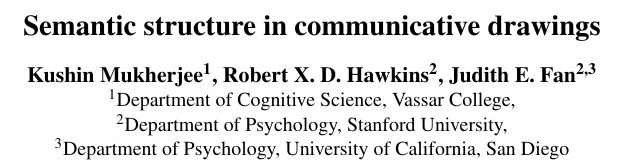
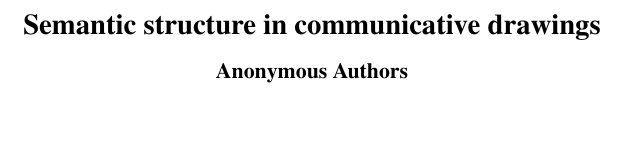
Before and after one commit to kushinm/semantic_parts_latex, a LaTeX paper (cogsci19/semantic_parts.tex): part of one column of page 1 of 4, cut so that both start at the same text, the shorter picture padded with empty space. Compiled offline with pdfLaTeX.

Commit message:
anonymize author list

```diff
--- a/cogsci19/semantic_parts.tex
+++ b/cogsci19/semantic_parts.tex
@@ -37,6 +37,7 @@
 \usepackage{caption}
 \usepackage{subcaption}
 \usepackage[export]{adjustbox}
+\hyphenpenalty=100000
 
 
 \newcommand{\jefan}[1]{{\color{blue}{[jefan: #1]}}}
@@ -52,10 +53,12 @@
 % \end{tabular}
 % }
 
-\author{{\large \bf Kushin Mukherjee\textsuperscript{1}, Robert X. D. Hawkins\textsuperscript{2}, Judith E. Fan\textsuperscript{2,3}} \\
-\textsuperscript{1}Department of Cognitive Science, Vassar College, \\
-\textsuperscript{2}Department of Psychology, Stanford University, \\
-\textsuperscript{3}Department of Psychology, University of California, San Diego}
+% \author{{\large \bf Kushin Mukherjee\textsuperscript{1}, Robert X. D. Hawkins\textsuperscript{2}, Judith E. Fan\textsuperscript{2,3}} \\
+% \textsuperscript{1}Department of Cognitive Science, Vassar College, \\
+% \textsuperscript{2}Department of Psychology, Stanford University, \\
+% \textsuperscript{3}Department of Psychology, University of California, San Diego}
+
+\author{\large \bf Anonymous Authors}
 
 \begin{document}
 
```
Also changed, not shown: cogsci19/semantic_parts.pdf.
